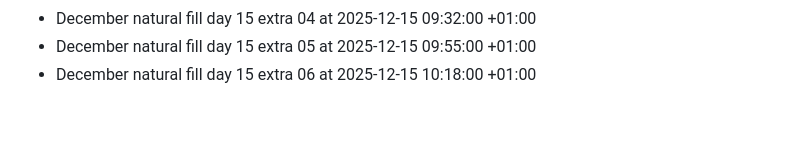
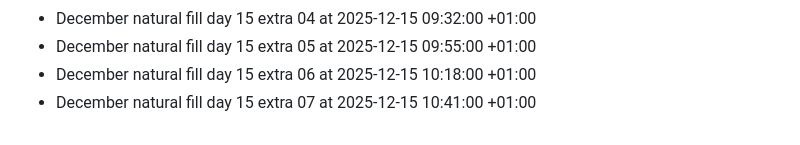
Before and after one commit to bilalzarrik01/about-me-, a Markdown page: activity-log.md, the part around the change. Drawn GitHub-style.

Commit message:
chore: december fill day 15 extra 07

```diff
--- a/activity-log.md
+++ b/activity-log.md
@@ -200,3 +200,4 @@
 - December natural fill day 15 extra 04 at 2025-12-15 09:32:00 +01:00
 - December natural fill day 15 extra 05 at 2025-12-15 09:55:00 +01:00
 - December natural fill day 15 extra 06 at 2025-12-15 10:18:00 +01:00
+- December natural fill day 15 extra 07 at 2025-12-15 10:41:00 +01:00
```
